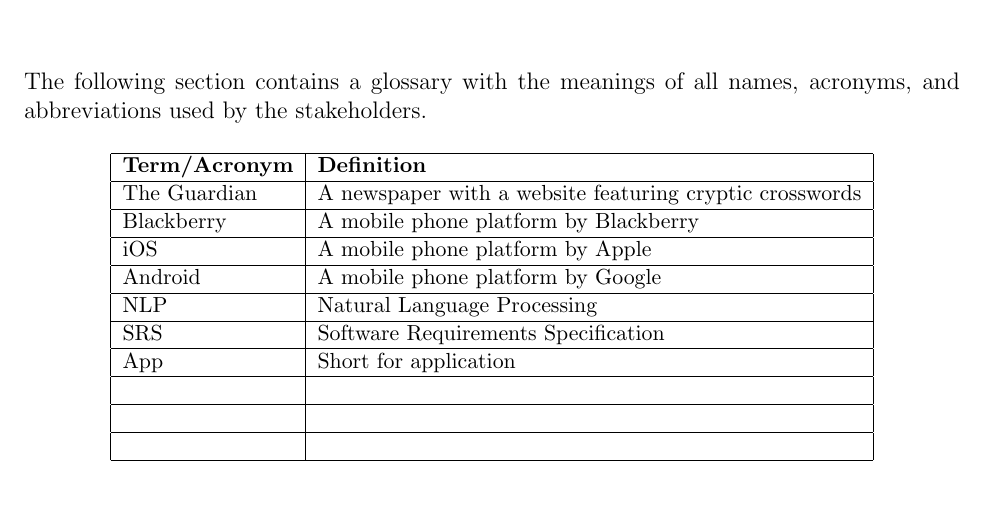
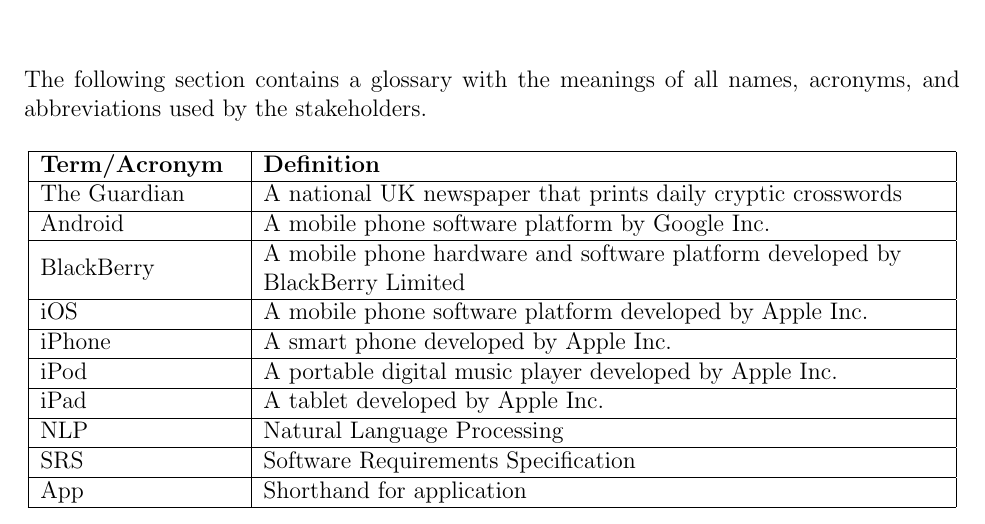
Before and after one commit to LukeHackett/cryptic-crossword-solver, a LaTeX thesis (documentation/specification/main.tex, which reads documentation/terminology.tex): part of page 28 of 29, cut so that both start at the same text. Compiled offline with pdfLaTeX.

Commit message:
Fixing the terminology table, adding some new definitions

```diff
--- a/documentation/specification/main.tex
+++ b/documentation/specification/main.tex
@@ -11,6 +11,7 @@
 \usepackage{import}
 \usepackage{lipsum}
 \usepackage{float}
+\usepackage{array}
 
 % Set TOC depth
 \setcounter{tocdepth}{1}
--- a/documentation/terminology.tex
+++ b/documentation/terminology.tex
@@ -6,30 +11,33 @@
 
 \begin{table}[H]
   \centering
-  \small
-  \begin{tabular}{|l|l|}
+  \begin{tabular}{|L{3.5cm}|L{12cm}|}
     \hline
-    \textbf{Term/Acronym}  & \textbf{Definition}                            \\
+    \textbf{Term/Acronym} & \textbf{Definition}                              \\
     \hline
-    The Guardian  & A newspaper with a website featuring cryptic crosswords \\
+    The Guardian          & A national UK newspaper that prints daily
+                            cryptic crosswords                               \\
     \hline
-    Blackberry    & A mobile phone platform by Blackberry                   \\
+    Android               & A mobile phone software platform by Google Inc.  \\
     \hline
-    iOS           & A mobile phone platform by Apple                        \\
+    BlackBerry            & A mobile phone hardware and software platform
+                            developed by BlackBerry Limited                  \\
     \hline
-    Android       & A mobile phone platform by  Google                      \\
+    iOS                   & A mobile phone software platform developed by
+                            Apple Inc.                                       \\
     \hline
-    NLP           & Natural Language Processing                             \\
+    iPhone                & A smart phone developed by Apple Inc.            \\
     \hline
-    SRS           & Software Requirements Specification                     \\
+    iPod                  & A portable digital music player developed by
+                            Apple Inc.                                       \\
     \hline
-    App           & Short for application                                   \\
+    iPad                  & A tablet developed by Apple Inc.                 \\
     \hline
-    ~             & ~                                                       \\
+    NLP                   & Natural Language Processing                      \\
     \hline
-    ~             & ~                                                       \\
+    SRS                   & Software Requirements Specification              \\
     \hline
-    ~             & ~                                                       \\
+    App                   & Shorthand for application                        \\
     \hline
   \end{tabular}
 \end{table}
```
Also changed, not shown: documentation/analysis/main.tex (+1 -0 lines), documentation/design/main.tex (+1 -0 lines), documentation/development/main.tex (+1 -0 lines), documentation/management/main.tex (+1 -0 lines), documentation/research/main.tex (+1 -0 lines), documentation/terminology.tex (5 more changed lines).
